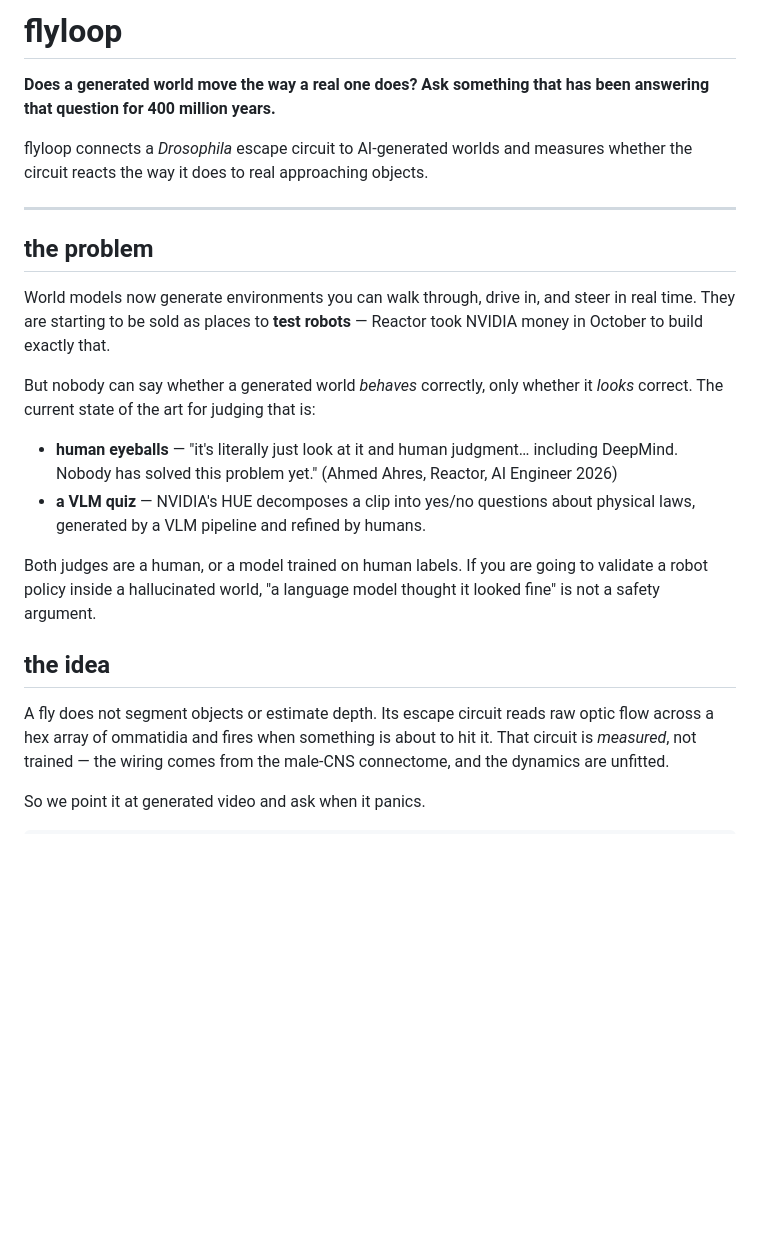
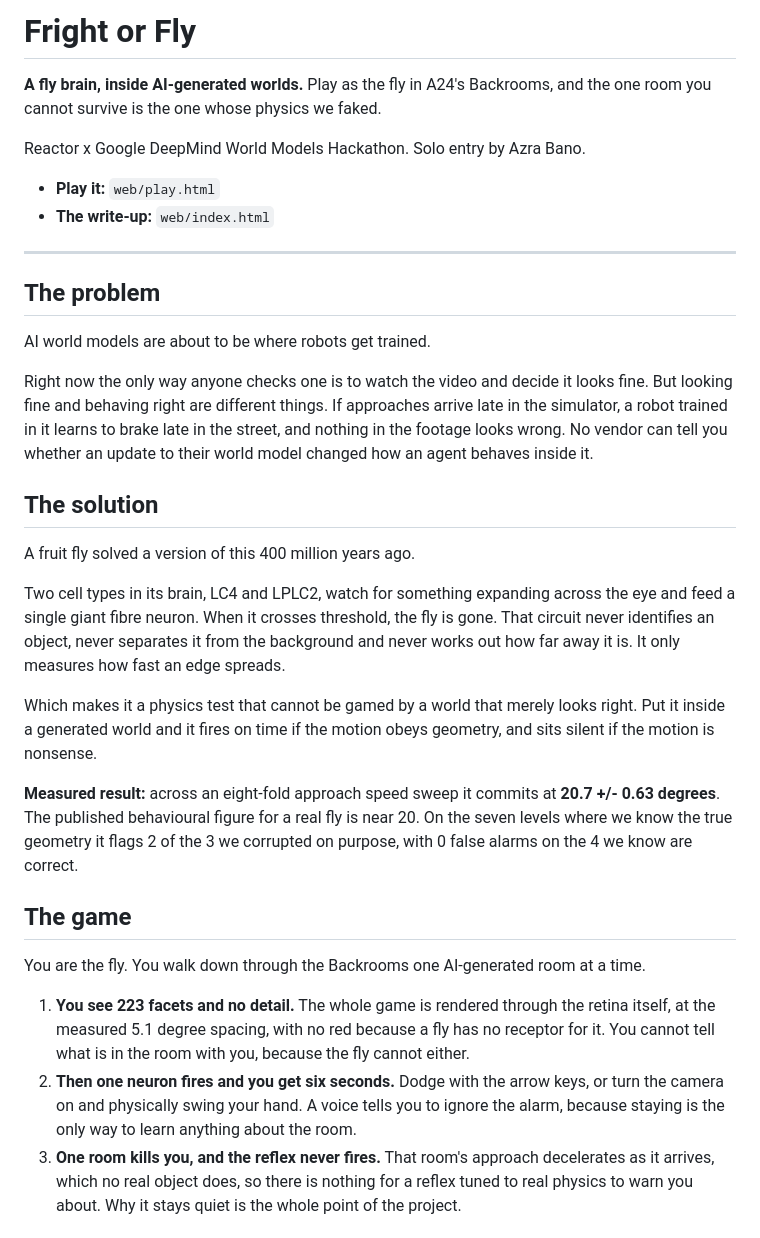
Before and after one commit to azrabano23/flyloop, a Markdown page: README.md, the part around one of its changes. Rendered like a GitHub page; blank space fills up the shorter version.

Commit message:
readme: the problem, the game, and what each sponsor actually did

```diff
--- a/README.md
+++ b/README.md
@@ -1,34 +1,54 @@
-# flyloop
+# Fright or Fly
 
-**Does a generated world move the way a real one does? Ask something that has been answering that question for 400 million years.**
+**A fly brain, inside AI-generated worlds.** Play as the fly in A24's Backrooms, and the one
+room you cannot survive is the one whose physics we faked.
 
-flyloop connects a *Drosophila* escape circuit to AI-generated worlds and measures whether the
-circuit reacts the way it does to real approaching objects.
+Reactor x Google DeepMind World Models Hackathon. Solo entry by Azra Bano.
+
+- **Play it:** `web/play.html`
+- **The write-up:** `web/index.html`
 
 ---
 
-## the problem
+## The problem
 
-World models now generate environments you can walk through, drive in, and steer in real time.
-They are starting to be sold as places to **test robots** — Reactor took NVIDIA money in October
-to build exactly that.
+AI world models are about to be where robots get trained.
 
-But nobody can say whether a generated world *behaves* correctly, only whether it *looks*
-correct. The current state of the art for judging that is:
+Right now the only way anyone checks one is to watch the video and decide it looks fine. But
+looking fine and behaving right are different things. If approaches arrive late in the
+simulator, a robot trained in it learns to brake late in the street, and nothing in the
+footage looks wrong. No vendor can tell you whether an update to their world model changed
+how an agent behaves inside it.
 
-- **human eyeballs** — "it's literally just look at it and human judgment… including DeepMind.
-  Nobody has solved this problem yet." (Ahmed Ahres, Reactor, AI Engineer 2026)
-- **a VLM quiz** — NVIDIA's HUE decomposes a clip into yes/no questions about physical laws,
-  generated by a VLM pipeline and refined by humans.
+## The solution
 
-Both judges are a human, or a model trained on human labels. If you are going to validate a
-robot policy inside a hallucinated world, "a language model thought it looked fine" is not a
-safety argument.
+A fruit fly solved a version of this 400 million years ago.
 
-## the idea
+Two cell types in its brain, LC4 and LPLC2, watch for something expanding across the eye and
+feed a single giant fibre neuron. When it crosses threshold, the fly is gone. That circuit
+never identifies an object, never separates it from the background and never works out how
+far away it is. It only measures how fast an edge spreads.
 
-A fly does not segment objects or estimate depth. Its escape circuit reads raw optic flow across
-a hex array of ommatidia and fires when something is about to hit it. That circuit is *measured*,
-not trained — the wiring comes from the male-CNS connectome, and the dynamics are unfitted.
+Which makes it a physics test that cannot be gamed by a world that merely looks right. Put it
+inside a generated world and it fires on time if the motion obeys geometry, and sits silent if
+the motion is nonsense.
 
-So we point it at generated video and ask when it panics.
+**Measured result:** across an eight-fold approach speed sweep it commits at
+**20.7 +/- 0.63 degrees**. The published behavioural figure for a real fly is near 20. On the
+seven levels where we know the true geometry it flags 2 of the 3 we corrupted on purpose, with
+0 false alarms on the 4 we know are correct.
+
+## The game
+
+You are the fly. You walk down through the Backrooms one AI-generated room at a time.
+
+1. **You see 223 facets and no detail.** The whole game is rendered through the retina itself,
+   at the measured 5.1 degree spacing, with no red because a fly has no receptor for it. You
+   cannot tell what is in the room with you, because the fly cannot either.
+2. **Then one neuron fires and you get six seconds.** Dodge with the arrow keys, or turn the
+   camera on and physically swing your hand. A voice tells you to ignore the alarm, because
+   staying is the only way to learn anything about the room.
+3. **One room kills you, and the reflex never fires.** That room's approach decelerates as it
+   arrives, which no real object does, so there is nothing for a reflex tuned to real physics
+   to warn you about. Why it stays quiet is the whole point of the project.
+
```
Also changed, not shown: other parts of README.md (+88 -125 lines).
